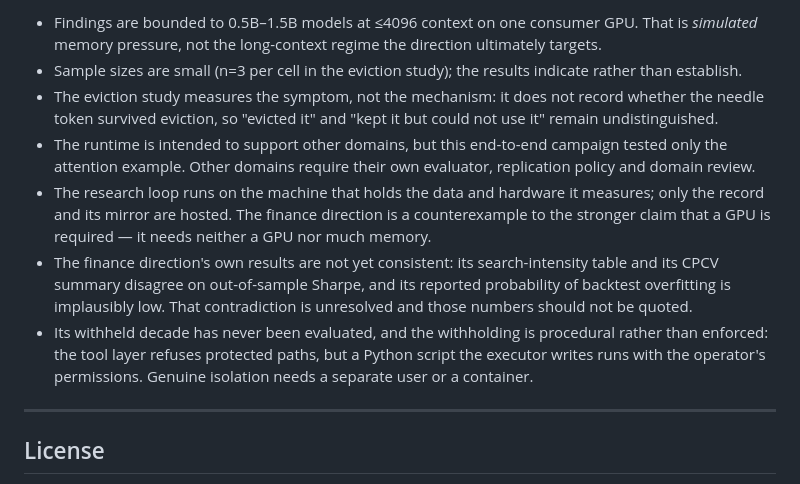
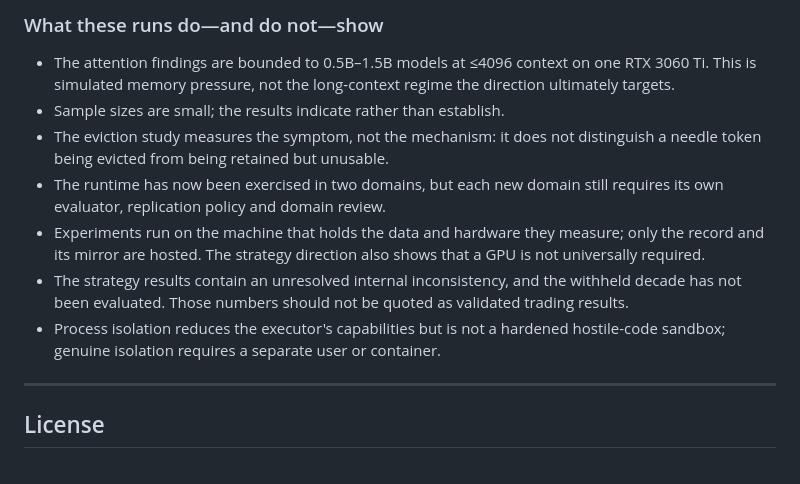
Before and after one commit to iamyanbo/CURI, a Markdown page: README.md, the part around one of its changes. Rendered like a GitHub page.

```diff
--- a/README.md
+++ b/README.md
@@ -597,23 +563,19 @@ already in the literature remains an open question about scale.
 
-- Findings are bounded to 0.5B–1.5B models at ≤4096 context on one consumer GPU. That is
-  *simulated* memory pressure, not the long-context regime the direction ultimately targets.
-- Sample sizes are small (n=3 per cell in the eviction study); the results indicate rather than
-  establish.
-- The eviction study measures the symptom, not the mechanism: it does not record whether the needle
-  token survived eviction, so "evicted it" and "kept it but could not use it" remain
-  undistinguished.
-- The runtime is intended to support other domains, but this end-to-end campaign tested only the
-  attention example. Other domains require their own evaluator, replication policy and domain review.
-- The research loop runs on the machine that holds the data and hardware it measures; only the
-  record and its mirror are hosted. The finance direction is a counterexample to the stronger claim
-  that a GPU is required — it needs neither a GPU nor much memory.
-- The finance direction's own results are not yet consistent: its search-intensity table and its
-  CPCV summary disagree on out-of-sample Sharpe, and its reported probability of backtest
-  overfitting is implausibly low. That contradiction is unresolved and those numbers should not be
-  quoted.
-- Its withheld decade has never been evaluated, and the withholding is procedural rather than
-  enforced: the tool layer refuses protected paths, but a Python script the executor writes runs
-  with the operator's permissions. Genuine isolation needs a separate user or a container.
+### What these runs do—and do not—show
+
+- The attention findings are bounded to 0.5B–1.5B models at ≤4096 context on one RTX 3060 Ti. This
+  is simulated memory pressure, not the long-context regime the direction ultimately targets.
+- Sample sizes are small; the results indicate rather than establish.
+- The eviction study measures the symptom, not the mechanism: it does not distinguish a needle token
+  being evicted from being retained but unusable.
+- The runtime has now been exercised in two domains, but each new domain still requires its own
+  evaluator, replication policy and domain review.
+- Experiments run on the machine that holds the data and hardware they measure; only the record and
+  its mirror are hosted. The strategy direction also shows that a GPU is not universally required.
+- The strategy results contain an unresolved internal inconsistency, and the withheld decade has not
+  been evaluated. Those numbers should not be quoted as validated trading results.
+- Process isolation reduces the executor's capabilities but is not a hardened hostile-code sandbox;
+  genuine isolation requires a separate user or container.
 
 ---
 
```
Also changed, not shown: other parts of README.md (+25 -59 lines).
